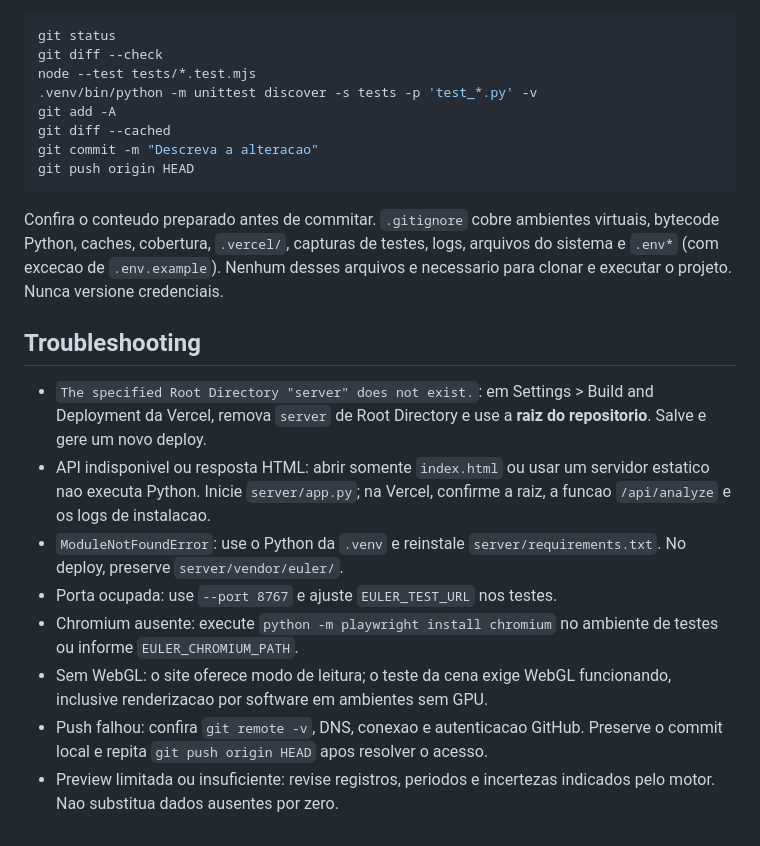
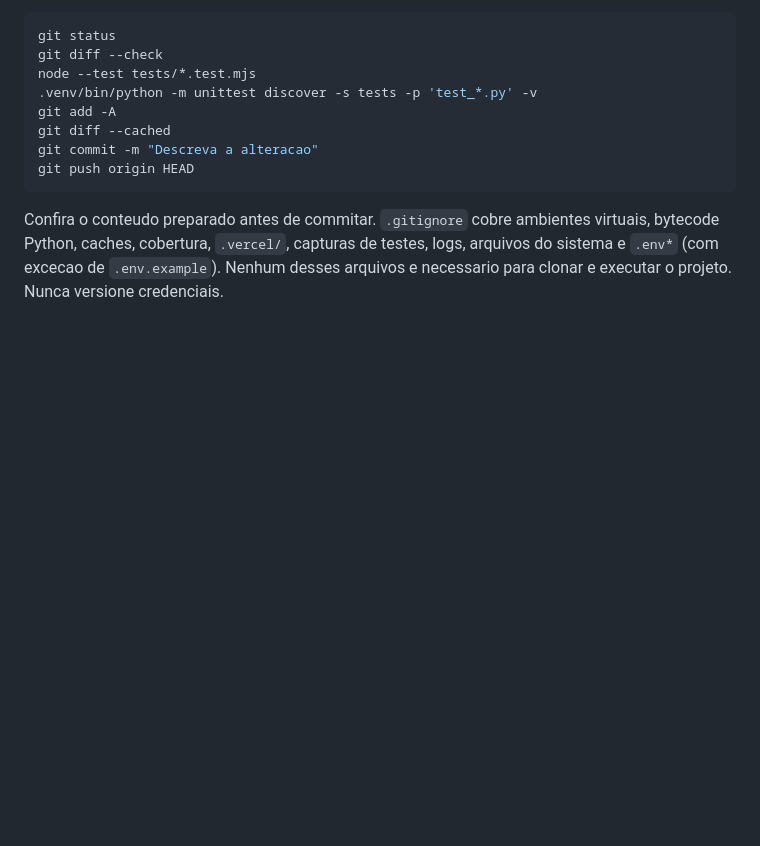
Before and after one commit to limazk/EULER-Startup, a Markdown page: README.md, the part around the change. GitHub-like rendering; blank space fills up the shorter version.

```diff
--- a/README.md
+++ b/README.md
@@ -170,23 +170,3 @@ Confira o conteudo preparado antes de commitar. `.gitignore` cobre ambientes
 virtuais, bytecode Python, caches, cobertura, `.vercel/`, capturas de testes,
 logs, arquivos do sistema e `.env*` (com excecao de `.env.example`). Nenhum desses
 arquivos e necessario para clonar e executar o projeto. Nunca versione credenciais.
-
-## Troubleshooting
-
-- `The specified Root Directory "server" does not exist.`: em Settings >
-  Build and Deployment da Vercel, remova `server` de Root Directory e use a
-  **raiz do repositorio**. Salve e gere um novo deploy.
-- API indisponivel ou resposta HTML: abrir somente `index.html` ou usar um
-  servidor estatico nao executa Python. Inicie `server/app.py`; na Vercel,
-  confirme a raiz, a funcao `/api/analyze` e os logs de instalacao.
-- `ModuleNotFoundError`: use o Python da `.venv` e reinstale
-  `server/requirements.txt`. No deploy, preserve `server/vendor/euler/`.
-- Porta ocupada: use `--port 8767` e ajuste `EULER_TEST_URL` nos testes.
-- Chromium ausente: execute `python -m playwright install chromium` no ambiente
-  de testes ou informe `EULER_CHROMIUM_PATH`.
-- Sem WebGL: o site oferece modo de leitura; o teste da cena exige WebGL
-  funcionando, inclusive renderizacao por software em ambientes sem GPU.
-- Push falhou: confira `git remote -v`, DNS, conexao e autenticacao GitHub.
-  Preserve o commit local e repita `git push origin HEAD` apos resolver o acesso.
-- Preview limitada ou insuficiente: revise registros, periodos e incertezas
-  indicados pelo motor. Nao substitua dados ausentes por zero.
```
